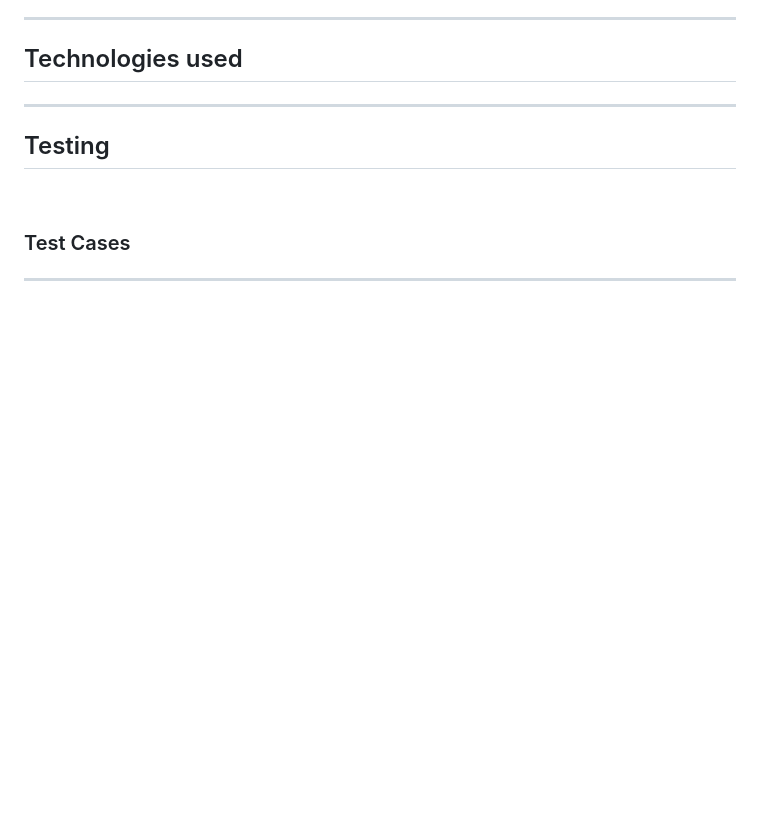
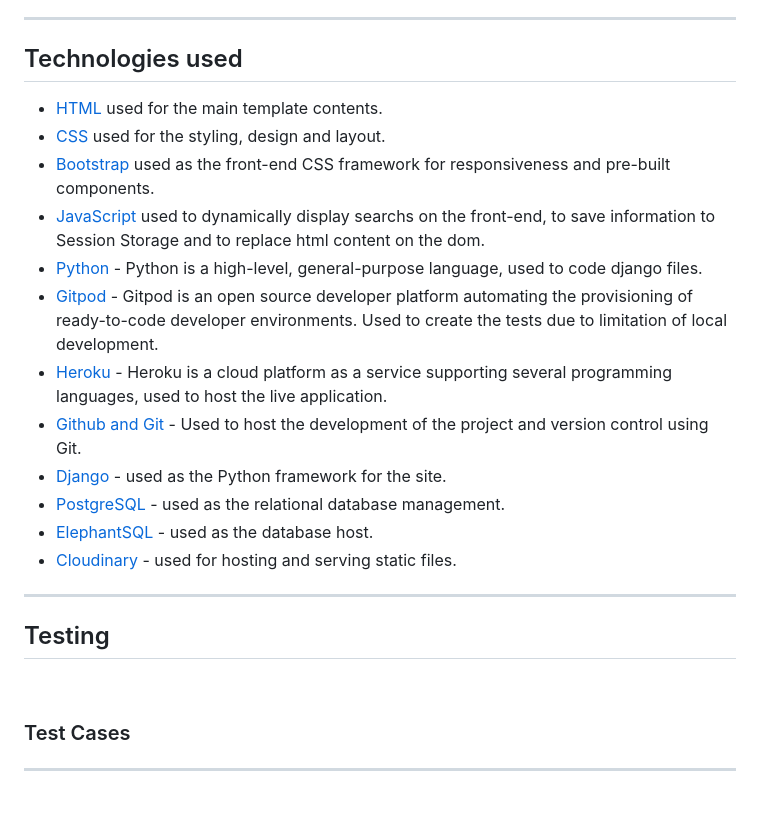
Before and after one commit to luciotorelli/minding-paws, a Markdown page: README.md, the part around the change. Rendered like a GitHub page; blank space fills up the shorter version.

Commit message:
Add technologies used to README

```diff
--- a/README.md
+++ b/README.md
@@ -263,6 +263,19 @@ The "Handlee" Google Font was selected for its handwritten and playful appearanc
 
 ## Technologies used
 
+- [HTML](https://en.wikipedia.org/wiki/HTML) used for the main template contents.
+- [CSS](https://en.wikipedia.org/wiki/CSS) used for the styling, design and layout.
+- [Bootstrap](https://getbootstrap.com) used as the front-end CSS framework for responsiveness and pre-built components.
+- [JavaScript](https://www.javascript.com) used to dynamically display searchs on the front-end, to save information to Session Storage and to replace html content on the dom.
+- [Python](https://en.wikipedia.org/wiki/Python_(programming_language)) - Python is a high-level, general-purpose language, used to code django files.
+- [Gitpod](https://www.gitpod.io/about) - Gitpod is an open source developer platform automating the provisioning of ready-to-code developer environments. Used to create the tests due to limitation of local development.
+- [Heroku](https://dashboard.heroku.com/) - Heroku is a cloud platform as a service supporting several programming languages, used to host the live application.
+- [Github and Git](https://docs.github.com/en/get-started/using-git/about-git) - Used to host the development of the project and version control using Git.
+- [Django](https://www.djangoproject.com) - used as the Python framework for the site.
+- [PostgreSQL](https://www.postgresql.org) - used as the relational database management.
+- [ElephantSQL](https://www.elephantsql.com) - used as the database host.
+- [Cloudinary](https://cloudinary.com) - used for hosting and serving static files.
+
 ---
 
 ## Testing
```
